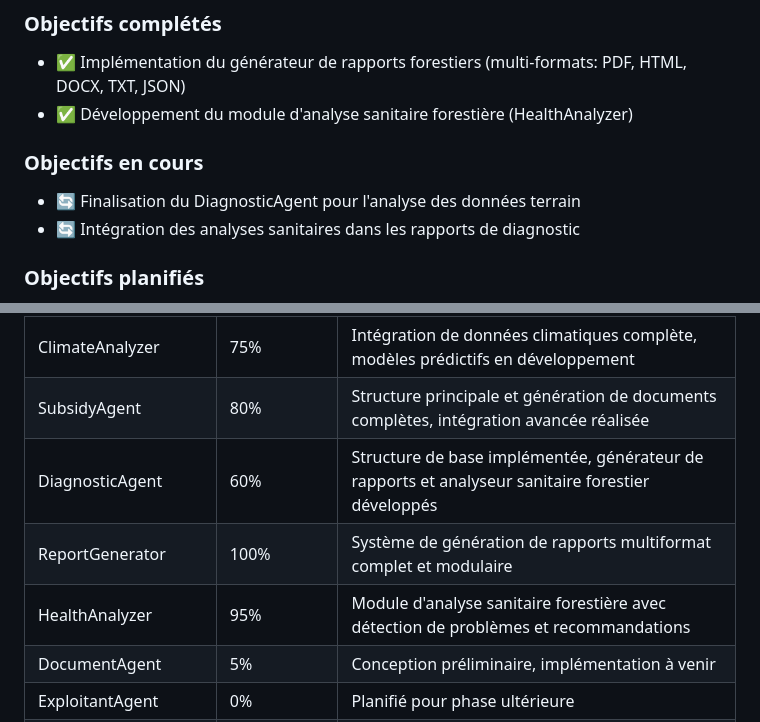
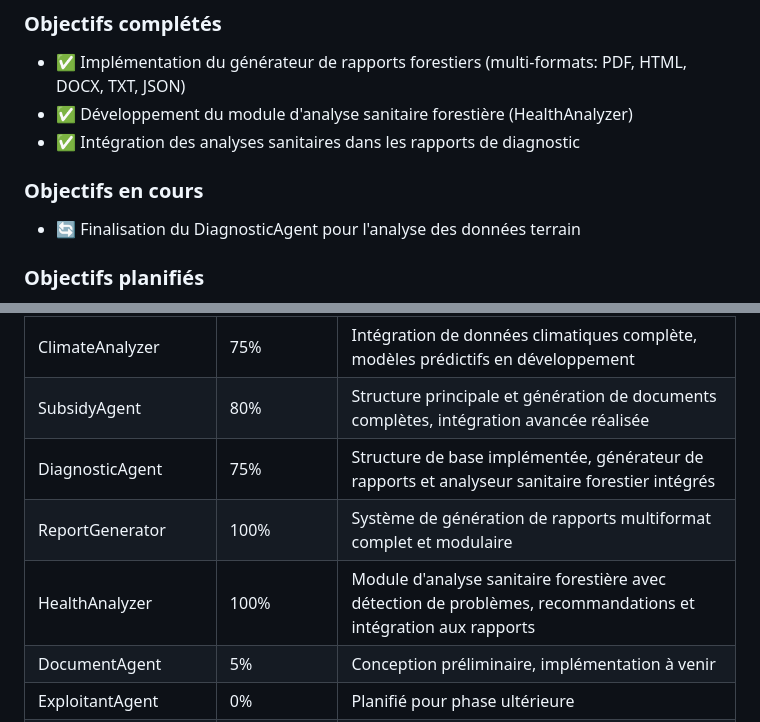
Before and after one commit to Karamasoldier/forestai-management, a Markdown page: docs/ROADMAP.md, 2 parts joined by grey strips. Rendered like a GitHub page.

Commit message:
Mise à jour de la roadmap pour refléter l'intégration des fonctionnalités sanitaires

```diff
--- a/docs/ROADMAP.md
+++ b/docs/ROADMAP.md
@@ -61,11 +61,11 @@ Cette phase se concentre sur le développement d'agents spécialisés plus avanc
 
 - ✅ Implémentation du générateur de rapports forestiers (multi-formats: PDF, HTML, DOCX, TXT, JSON)
 - ✅ Développement du module d'analyse sanitaire forestière (HealthAnalyzer)
+- ✅ Intégration des analyses sanitaires dans les rapports de diagnostic
 
 ### Objectifs en cours
 
 - 🔄 Finalisation du DiagnosticAgent pour l'analyse des données terrain
-- 🔄 Intégration des analyses sanitaires dans les rapports de diagnostic
 
 ### Objectifs planifiés
 
@@ -110,9 +110,9 @@ Cette phase vise à étendre l'utilisation et l'écosystème de ForestAI.
 | ReglementationAgent | 85% | Base réglementaire complète, mises à jour automatiques à finaliser |
 | ClimateAnalyzer | 75% | Intégration de données climatiques complète, modèles prédictifs en développement |
 | SubsidyAgent | 80% | Structure principale et génération de documents complètes, intégration avancée réalisée |
-| DiagnosticAgent | 60% | Structure de base implémentée, générateur de rapports et analyseur sanitaire forestier développés |
+| DiagnosticAgent | 75% | Structure de base implémentée, générateur de rapports et analyseur sanitaire forestier intégrés |
 | ReportGenerator | 100% | Système de génération de rapports multiformat complet et modulaire |
-| HealthAnalyzer | 95% | Module d'analyse sanitaire forestière avec détection de problèmes et recommandations |
+| HealthAnalyzer | 100% | Module d'analyse sanitaire forestière avec détection de problèmes, recommandations et intégration aux rapports |
 | DocumentAgent | 5% | Conception préliminaire, implémentation à venir |
 | ExploitantAgent | 0% | Planifié pour phase ultérieure |
 | API REST | 90% | Endpoints principaux implémentés, documentation OpenAPI complète, tests unitaires en place |
```
